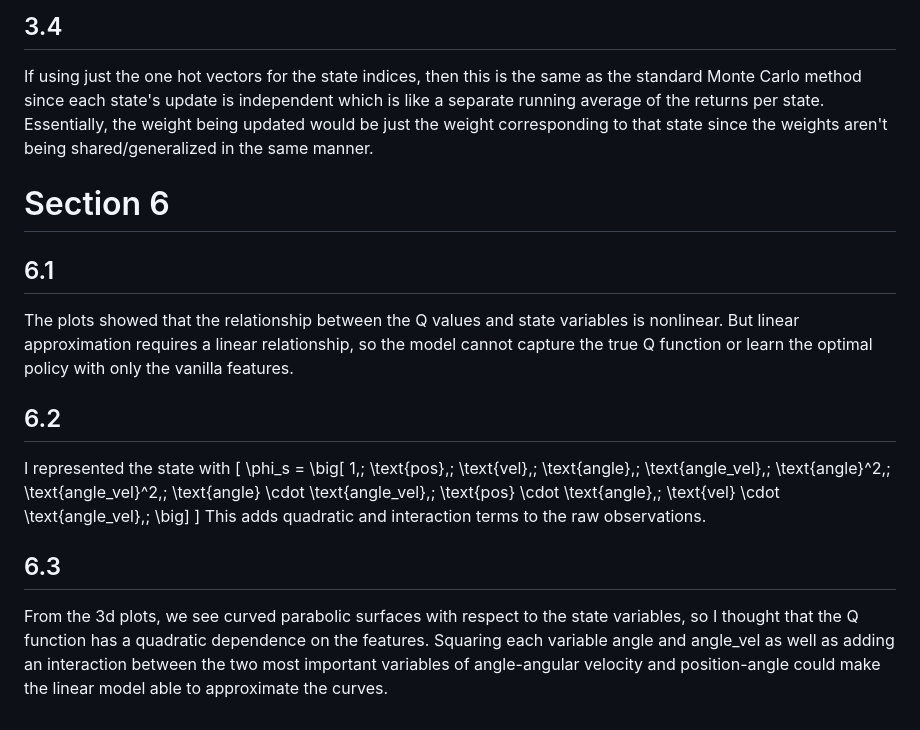
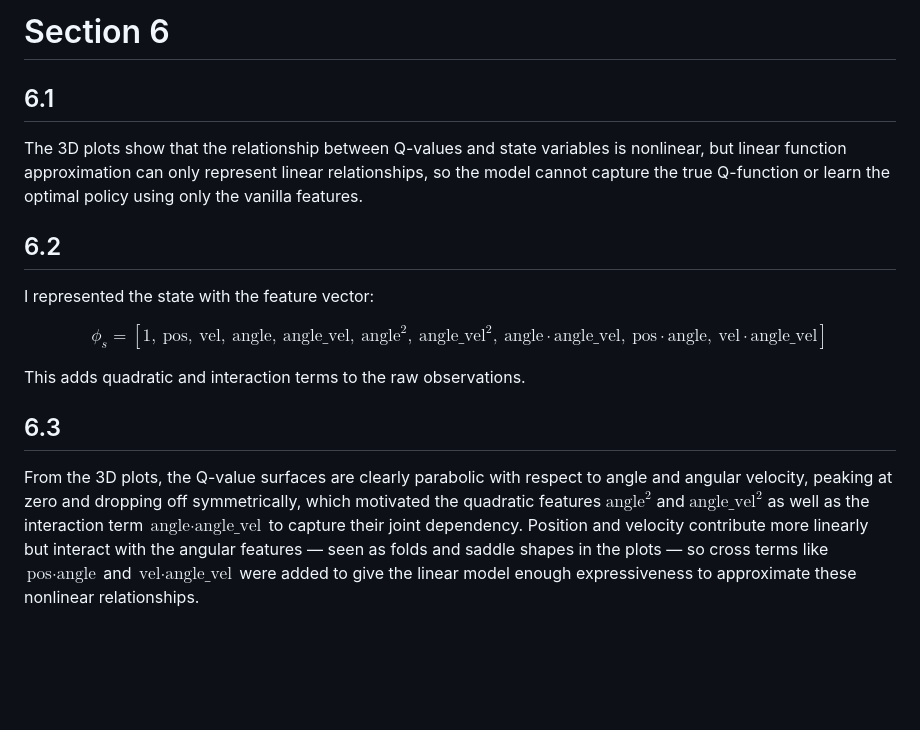
Before and after one commit to aeshagandhi/CompSci590-ReinforcementLearning, a Markdown page: HW2/assignment2-written.md, the part around one of its changes. Rendered like a GitHub page; blank space fills up the shorter version.

```diff
--- a/HW2/assignment2-written.md
+++ b/HW2/assignment2-written.md
@@ -91,29 +52,18 @@ Again, because of the states sharing of features, the weights get pulled in mult
 
-## 3.4 ##
-If using just the one hot vectors for the state indices, then this is the same as the standard Monte Carlo method since each state's update is independent which is like a separate running average of the returns per state. Essentially, the weight being updated would be just the weight corresponding to that state since the weights aren't being shared/generalized in the same manner.
+# Section 6
 
+## 6.1
 
-# Section 6 #
-## 6.1 ##
-The plots showed that the relationship between the Q values and state variables is nonlinear. But linear approximation requires a linear relationship, so the model cannot capture the true Q function or learn the optimal policy with only the vanilla features.
+The 3D plots show that the relationship between Q-values and state variables is nonlinear, but linear function approximation can only represent linear relationships, so the model cannot capture the true Q-function or learn the optimal policy using only the vanilla features.
 
-## 6.2 ##
-I represented the state with  \[
-\phi_s =
-\big[
-1,\;
-\text{pos},\;
-\text{vel},\;
-\text{angle},\;
-\text{angle\_vel},\;
-\text{angle}^2,\;
-\text{angle\_vel}^2,\;
-\text{angle} \cdot \text{angle\_vel},\;
-\text{pos} \cdot \text{angle},\;
-\text{vel} \cdot \text{angle\_vel},\;
-\big]
-\]
+## 6.2
+
+I represented the state with the feature vector:
+
+$$\phi_s = [1,\ \text{pos},\ \text{vel},\ \text{angle},\ \text{angle\_vel},\ \text{angle}^2,\ \text{angle\_vel}^2,\ \text{angle} \cdot \text{angle\_vel},\ \text{pos} \cdot \text{angle},\ \text{vel} \cdot \text{angle\_vel}]$$
+
 This adds quadratic and interaction terms to the raw observations.
 
-## 6.3 ##
-From the 3d plots, we see curved parabolic surfaces with respect to the state variables, so I thought that the Q function has a quadratic dependence on the features. Squaring each variable angle and angle_vel as well as adding an interaction between the two most important variables of angle-angular velocity and position-angle could make the linear model able to approximate the curves.
+## 6.3
+
+From the 3D plots, the Q-value surfaces are clearly parabolic with respect to angle and angular velocity, peaking at zero and dropping off symmetrically, which motivated the quadratic features $\text{angle}^2$ and $\text{angle\_vel}^2$ as well as the interaction term $\text{angle} \cdot \text{angle\_vel}$ to capture their joint dependency. Position and velocity contribute more linearly but interact with the angular features — seen as folds and saddle shapes in the plots — so cross terms like $\text{pos} \cdot \text{angle}$ and $\text{vel} \cdot \text{angle\_vel}$ were added to give the linear model enough expressiveness to approximate these nonlinear relationships.
```
Also changed, not shown: other parts of HW2/assignment2-written.md (+26 -65 lines).
